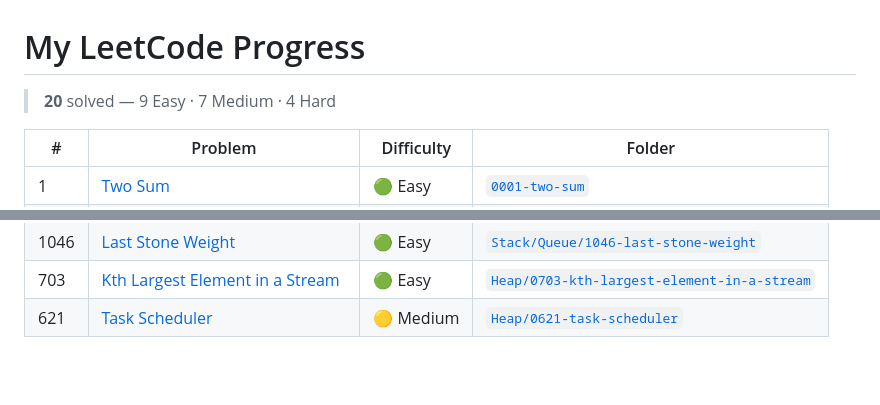
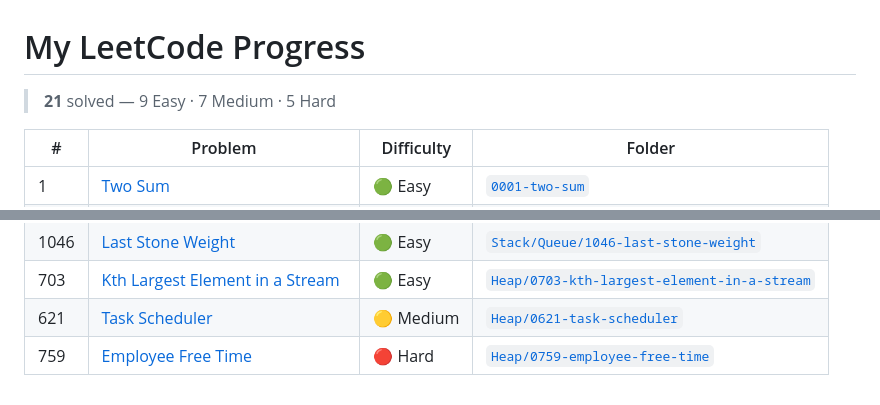
Before and after one commit to Omhari66/leetcode-solutions, a Markdown page: README.md, 2 parts joined by grey strips. GitHub-like rendering; blank space fills up the shorter version.

Commit message:
chore: update progress table (#759 Employee Free Time)

```diff
--- a/README.md
+++ b/README.md
@@ -1,6 +1,6 @@
 # My LeetCode Progress
 
-> **20** solved — 9 Easy · 7 Medium · 4 Hard
+> **21** solved — 9 Easy · 7 Medium · 5 Hard
 
 | # | Problem | Difficulty | Folder |
 |---|---------|------------|--------|
@@ -24,3 +24,4 @@
 | 1046 | [Last Stone Weight](https://leetcode.com/problems/last-stone-weight/) | 🟢 Easy | [`Stack/Queue/1046-last-stone-weight`](./Stack/Queue/1046-last-stone-weight) |
 | 703 | [Kth Largest Element in a Stream](https://leetcode.com/problems/kth-largest-element-in-a-stream/) | 🟢 Easy | [`Heap/0703-kth-largest-element-in-a-stream`](./Heap/0703-kth-largest-element-in-a-stream) |
 | 621 | [Task Scheduler](https://leetcode.com/problems/task-scheduler/) | 🟡 Medium | [`Heap/0621-task-scheduler`](./Heap/0621-task-scheduler) |
+| 759 | [Employee Free Time](https://leetcode.com/problems/employee-free-time/) | 🔴 Hard | [`Heap/0759-employee-free-time`](./Heap/0759-employee-free-time) |
```
